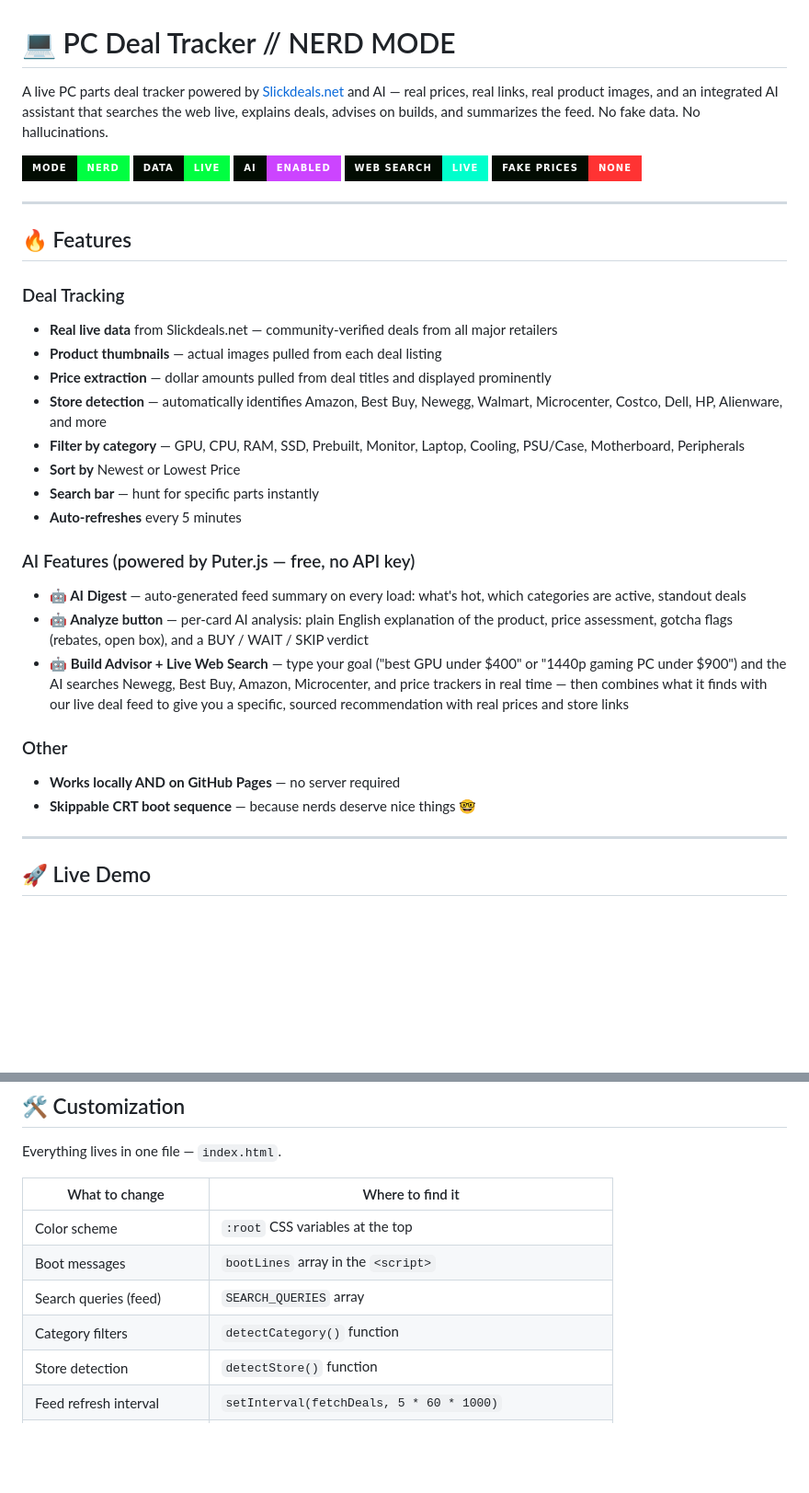
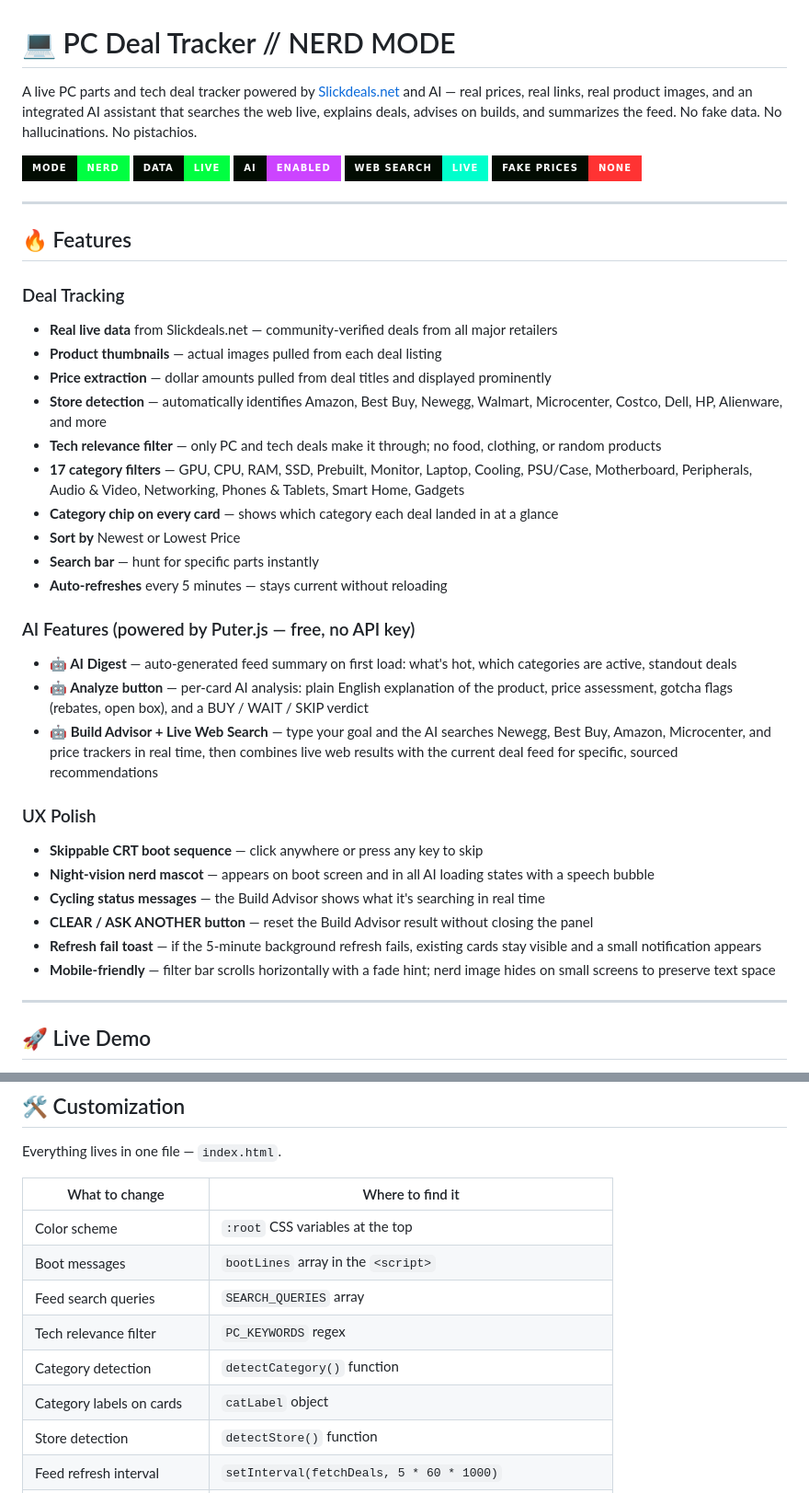
Before and after one commit to jkh2/pc-deals, a Markdown page: README.md, 2 parts joined by grey strips. Shown at 92% size. Rendered like a GitHub page; badges without logos; blank space fills up the shorter version.

```diff
--- a/README.md
+++ b/README.md
@@ -1,6 +1,6 @@
 # 💻 PC Deal Tracker // NERD MODE
 
-A live PC parts deal tracker powered by [Slickdeals.net](https://slickdeals.net) and AI — real prices, real links, real product images, and an integrated AI assistant that searches the web live, explains deals, advises on builds, and summarizes the feed. No fake data. No hallucinations.
+A live PC parts and tech deal tracker powered by [Slickdeals.net](https://slickdeals.net) and AI — real prices, real links, real product images, and an integrated AI assistant that searches the web live, explains deals, advises on builds, and summarizes the feed. No fake data. No hallucinations. No pistachios.
 
 ![Nerd Mode](https://img.shields.io/badge/mode-NERD-00ff41?style=for-the-badge&labelColor=020c02)
 ![Live Data](https://img.shields.io/badge/data-LIVE-00ff41?style=for-the-badge&labelColor=020c02)
@@ -17,19 +17,25 @@ A live PC parts deal tracker powered by [Slickdeals.net](https://slickdeals.net)
 - **Product thumbnails** — actual images pulled from each deal listing
 - **Price extraction** — dollar amounts pulled from deal titles and displayed prominently
 - **Store detection** — automatically identifies Amazon, Best Buy, Newegg, Walmart, Microcenter, Costco, Dell, HP, Alienware, and more
-- **Filter by category** — GPU, CPU, RAM, SSD, Prebuilt, Monitor, Laptop, Cooling, PSU/Case, Motherboard, Peripherals
+- **Tech relevance filter** — only PC and tech deals make it through; no food, clothing, or random products
+- **17 category filters** — GPU, CPU, RAM, SSD, Prebuilt, Monitor, Laptop, Cooling, PSU/Case, Motherboard, Peripherals, Audio & Video, Networking, Phones & Tablets, Smart Home, Gadgets
+- **Category chip on every card** — shows which category each deal landed in at a glance
 - **Sort by** Newest or Lowest Price
 - **Search bar** — hunt for specific parts instantly
-- **Auto-refreshes** every 5 minutes
+- **Auto-refreshes** every 5 minutes — stays current without reloading
 
 ### AI Features (powered by Puter.js — free, no API key)
-- **🤖 AI Digest** — auto-generated feed summary on every load: what's hot, which categories are active, standout deals
+- **🤖 AI Digest** — auto-generated feed summary on first load: what's hot, which categories are active, standout deals
 - **🤖 Analyze button** — per-card AI analysis: plain English explanation of the product, price assessment, gotcha flags (rebates, open box), and a BUY / WAIT / SKIP verdict
-- **🤖 Build Advisor + Live Web Search** — type your goal ("best GPU under $400" or "1440p gaming PC under $900") and the AI searches Newegg, Best Buy, Amazon, Microcenter, and price trackers in real time — then combines what it finds with our live deal feed to give you a specific, sourced recommendation with real prices and store links
+- **🤖 Build Advisor + Live Web Search** — type your goal and the AI searches Newegg, Best Buy, Amazon, Microcenter, and price trackers in real time, then combines live web results with the current deal feed for specific, sourced recommendations
 
-### Other
-- **Works locally AND on GitHub Pages** — no server required
-- **Skippable CRT boot sequence** — because nerds deserve nice things 🤓
+### UX Polish
+- **Skippable CRT boot sequence** — click anywhere or press any key to skip
+- **Night-vision nerd mascot** — appears on boot screen and in all AI loading states with a speech bubble
+- **Cycling status messages** — the Build Advisor shows what it's searching in real time
+- **CLEAR / ASK ANOTHER button** — reset the Build Advisor result without closing the panel
+- **Refresh fail toast** — if the 5-minute background refresh fails, existing cards stay visible and a small notification appears
+- **Mobile-friendly** — filter bar scrolls horizontally with a fade hint; nerd image hides on small screens to preserve text space
 
 ---
 
@@ -135,8 +139,10 @@ Everything lives in one file — `index.html`.
 |---|---|
 | Color scheme | `:root` CSS variables at the top |
 | Boot messages | `bootLines` array in the `<script>` |
-| Search queries (feed) | `SEARCH_QUERIES` array |
-| Category filters | `detectCategory()` function |
+| Feed search queries | `SEARCH_QUERIES` array |
+| Tech relevance filter | `PC_KEYWORDS` regex |
+| Category detection | `detectCategory()` function |
+| Category labels on cards | `catLabel` object |
 | Store detection | `detectStore()` function |
 | Feed refresh interval | `setInterval(fetchDeals, 5 * 60 * 1000)` |
 | AI model | `model: 'gpt-5.4-nano'` in each `puter.ai.chat()` call |
```
Also changed, not shown: other parts of README.md (+16 -17 lines).
